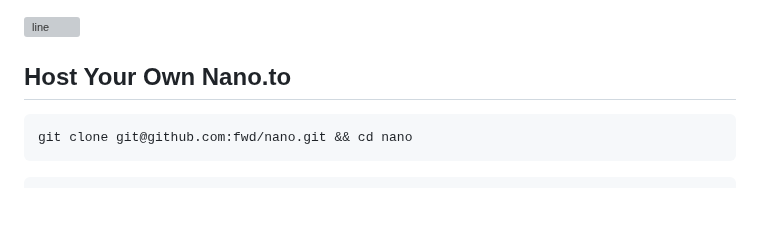
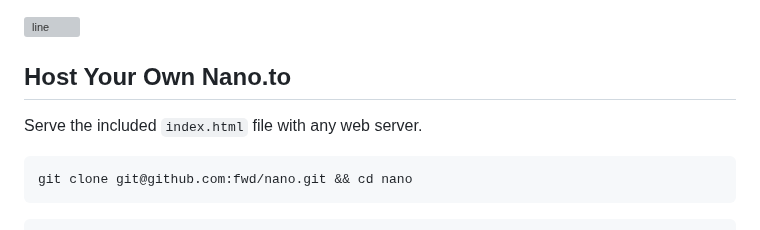
Before and after one commit to fwd/nano-to, a Markdown page: readme.md, the part around one of its changes. Rendered like a GitHub page; blank space fills up the shorter version; grey boxes are pictures that could not be loaded.

````diff
--- a/readme.md
+++ b/readme.md
@@ -115,6 +115,8 @@ GET: https://nano.to?search=nano_1bank1q3q7x8rim...r51qsdkm8g45
 
 ## Host Your Own Nano.to
 
+Serve the included ```index.html``` file with any web server.
+
 ```bash
 git clone git@github.com:fwd/nano.git && cd nano
 ```
````
Also changed, not shown: other parts of readme.md (+0 -1 lines).
